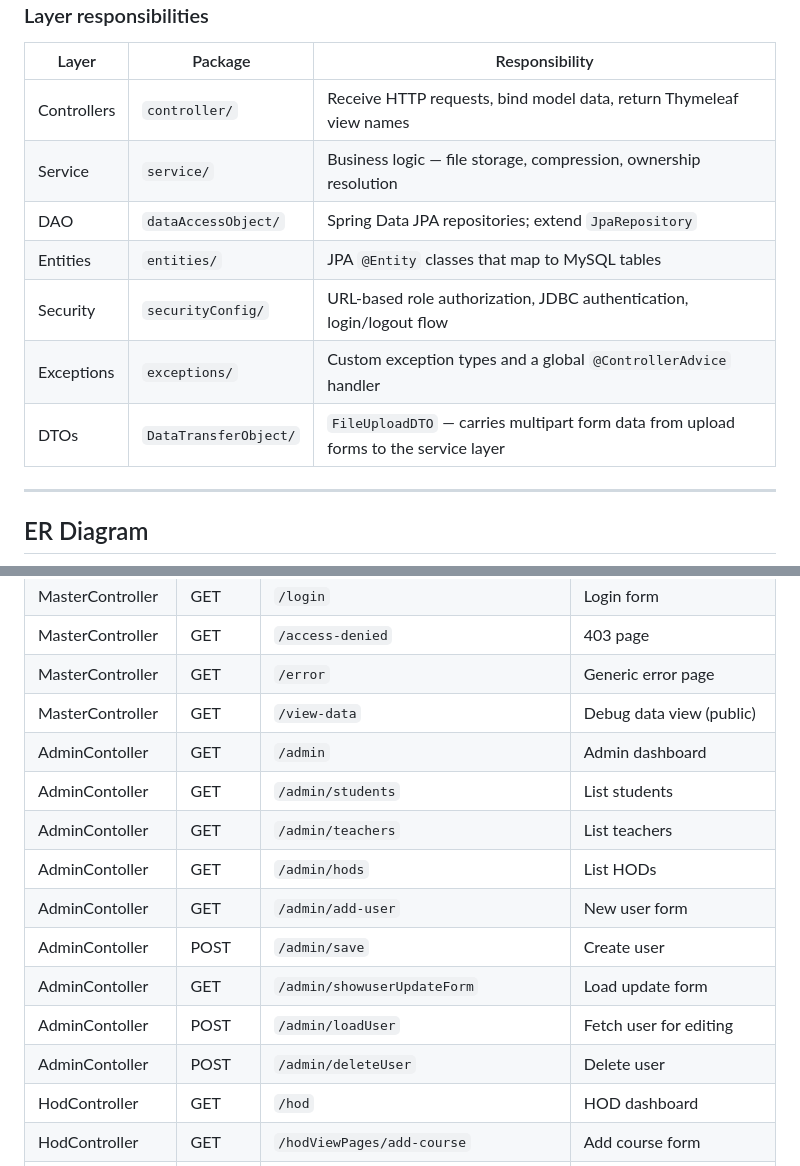
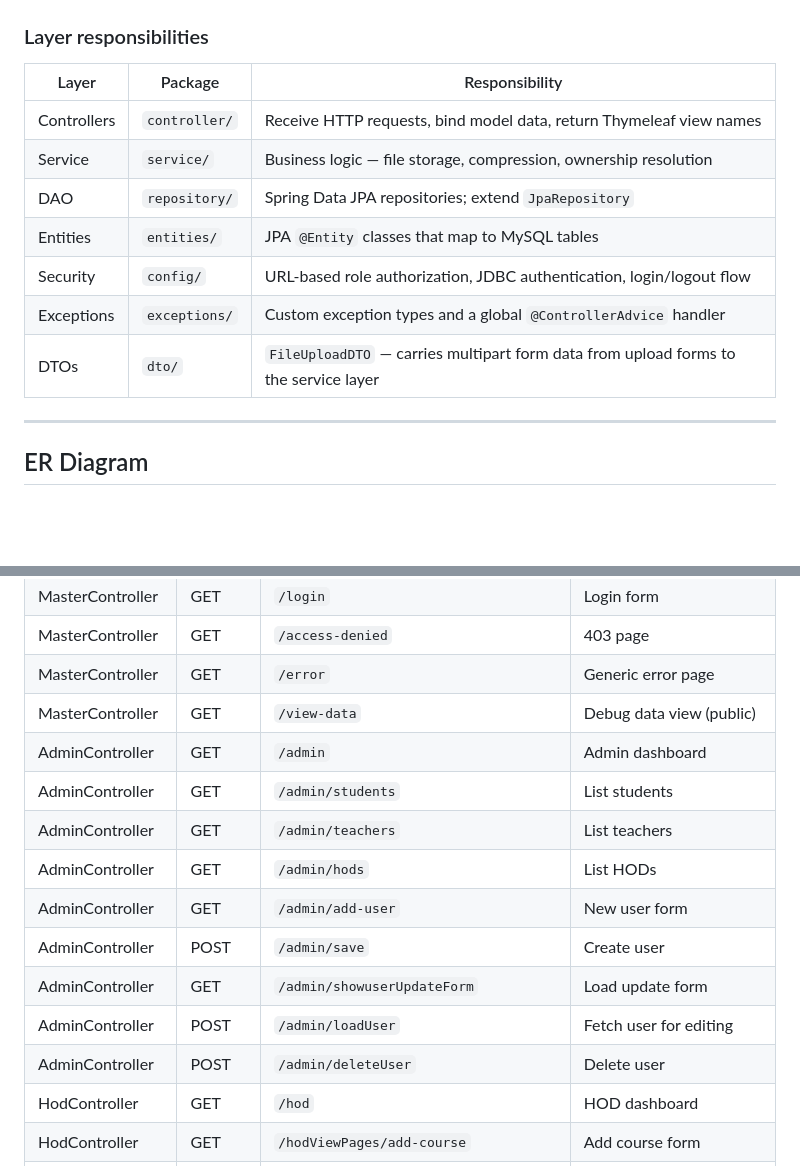
Before and after one commit to subodhadhikari2023/CampusConnect, a Markdown page: ARCHITECTURE.md, 2 parts joined by grey strips. Rendered like a GitHub page; blank space fills up the shorter version.

Commit message:
docs: correct stale package paths and class name typo in ARCHITECTURE.md
- Update layer table: dataAccessObject/ → repository/, securityConfig/ → config/, DataTransferObject/ → dto/
- Rename AdminContoller → AdminController in class diagram and route map

Co-Authored-By: Claude Sonnet 4.6 <noreply@anthropic.com>

```diff
--- a/ARCHITECTURE.md
+++ b/ARCHITECTURE.md
@@ -41,11 +41,11 @@ flowchart TD
 |-------|---------|----------------|
 | Controllers | `controller/` | Receive HTTP requests, bind model data, return Thymeleaf view names |
 | Service | `service/` | Business logic — file storage, compression, ownership resolution |
-| DAO | `dataAccessObject/` | Spring Data JPA repositories; extend `JpaRepository` |
+| DAO | `repository/` | Spring Data JPA repositories; extend `JpaRepository` |
 | Entities | `entities/` | JPA `@Entity` classes that map to MySQL tables |
-| Security | `securityConfig/` | URL-based role authorization, JDBC authentication, login/logout flow |
+| Security | `config/` | URL-based role authorization, JDBC authentication, login/logout flow |
 | Exceptions | `exceptions/` | Custom exception types and a global `@ControllerAdvice` handler |
-| DTOs | `DataTransferObject/` | `FileUploadDTO` — carries multipart form data from upload forms to the service layer |
+| DTOs | `dto/` | `FileUploadDTO` — carries multipart form data from upload forms to the service layer |
 
 ---
 
@@ -256,15 +256,15 @@ classDiagram
 | MasterController | GET | `/access-denied` | 403 page |
 | MasterController | GET | `/error` | Generic error page |
 | MasterController | GET | `/view-data` | Debug data view (public) |
-| AdminContoller | GET | `/admin` | Admin dashboard |
-| AdminContoller | GET | `/admin/students` | List students |
-| AdminContoller | GET | `/admin/teachers` | List teachers |
-| AdminContoller | GET | `/admin/hods` | List HODs |
-| AdminContoller | GET | `/admin/add-user` | New user form |
-| AdminContoller | POST | `/admin/save` | Create user |
-| AdminContoller | GET | `/admin/showuserUpdateForm` | Load update form |
-| AdminContoller | POST | `/admin/loadUser` | Fetch user for editing |
-| AdminContoller | POST | `/admin/deleteUser` | Delete user |
+| AdminController | GET | `/admin` | Admin dashboard |
+| AdminController | GET | `/admin/students` | List students |
+| AdminController | GET | `/admin/teachers` | List teachers |
+| AdminController | GET | `/admin/hods` | List HODs |
+| AdminController | GET | `/admin/add-user` | New user form |
+| AdminController | POST | `/admin/save` | Create user |
+| AdminController | GET | `/admin/showuserUpdateForm` | Load update form |
+| AdminController | POST | `/admin/loadUser` | Fetch user for editing |
+| AdminController | POST | `/admin/deleteUser` | Delete user |
 | HodController | GET | `/hod` | HOD dashboard |
 | HodController | GET | `/hodViewPages/add-course` | Add course form |
 | HodController | GET | `/hodViewPages/manage-course` | Manage courses |
```
Also changed, not shown: other parts of ARCHITECTURE.md (+4 -4 lines).
